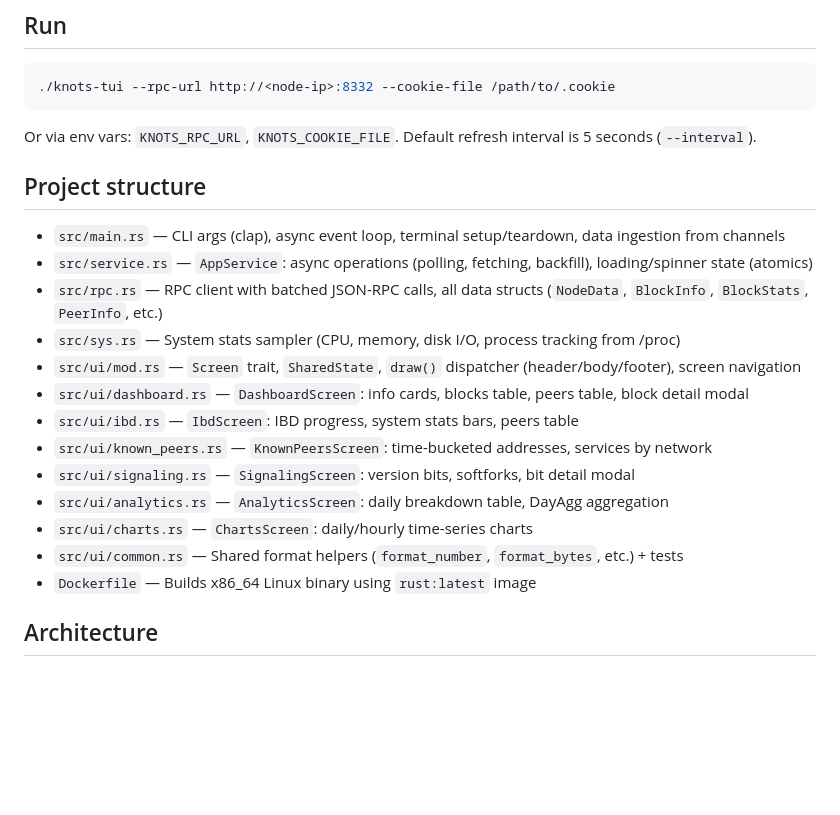
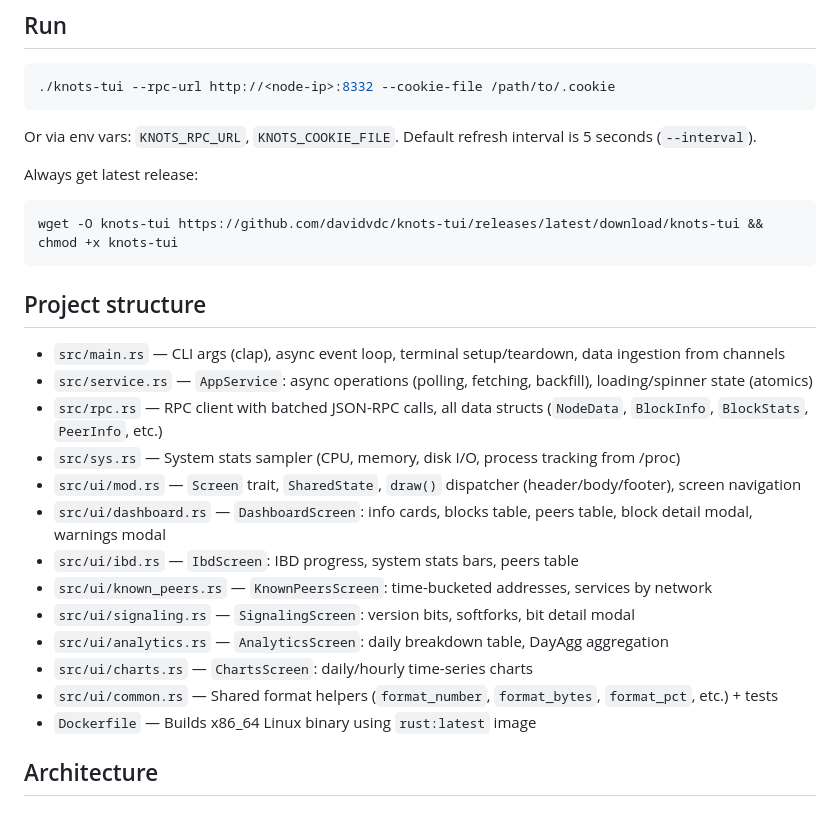
Before and after one commit to davidvdc/knots-tui, a Markdown page: CLAUDE.md, the part around one of its changes. GitHub-like rendering; blank space fills up the shorter version.

````diff
--- a/CLAUDE.md
+++ b/CLAUDE.md
@@ -20,6 +20,11 @@ Binary output: `out/knots-tui`
 
 Or via env vars: `KNOTS_RPC_URL`, `KNOTS_COOKIE_FILE`. Default refresh interval is 5 seconds (`--interval`).
 
+Always get latest release:
+```bash
+wget -O knots-tui https://github.com/davidvdc/knots-tui/releases/latest/download/knots-tui && chmod +x knots-tui
+```
+
 ## Project structure
 
 - `src/main.rs` — CLI args (clap), async event loop, terminal setup/teardown, data ingestion from channels
@@ -27,13 +32,13 @@ Or via env vars: `KNOTS_RPC_URL`, `KNOTS_COOKIE_FILE`. Default refresh interval
 - `src/rpc.rs` — RPC client with batched JSON-RPC calls, all data structs (`NodeData`, `BlockInfo`, `BlockStats`, `PeerInfo`, etc.)
 - `src/sys.rs` — System stats sampler (CPU, memory, disk I/O, process tracking from /proc)
 - `src/ui/mod.rs` — `Screen` trait, `SharedState`, `draw()` dispatcher (header/body/footer), screen navigation
-- `src/ui/dashboard.rs` — `DashboardScreen`: info cards, blocks table, peers table, block detail modal
+- `src/ui/dashboard.rs` — `DashboardScreen`: info cards, blocks table, peers table, block detail modal, warnings modal
 - `src/ui/ibd.rs` — `IbdScreen`: IBD progress, system stats bars, peers table
 - `src/ui/known_peers.rs` — `KnownPeersScreen`: time-bucketed addresses, services by network
 - `src/ui/signaling.rs` — `SignalingScreen`: version bits, softforks, bit detail modal
 - `src/ui/analytics.rs` — `AnalyticsScreen`: daily breakdown table, DayAgg aggregation
 - `src/ui/charts.rs` — `ChartsScreen`: daily/hourly time-series charts
-- `src/ui/common.rs` — Shared format helpers (`format_number`, `format_bytes`, etc.) + tests
+- `src/ui/common.rs` — Shared format helpers (`format_number`, `format_bytes`, `format_pct`, etc.) + tests
 - `Dockerfile` — Builds x86_64 Linux binary using `rust:latest` image
 
 ## Architecture
````
Also changed, not shown: other parts of CLAUDE.md (+40 -15 lines).
